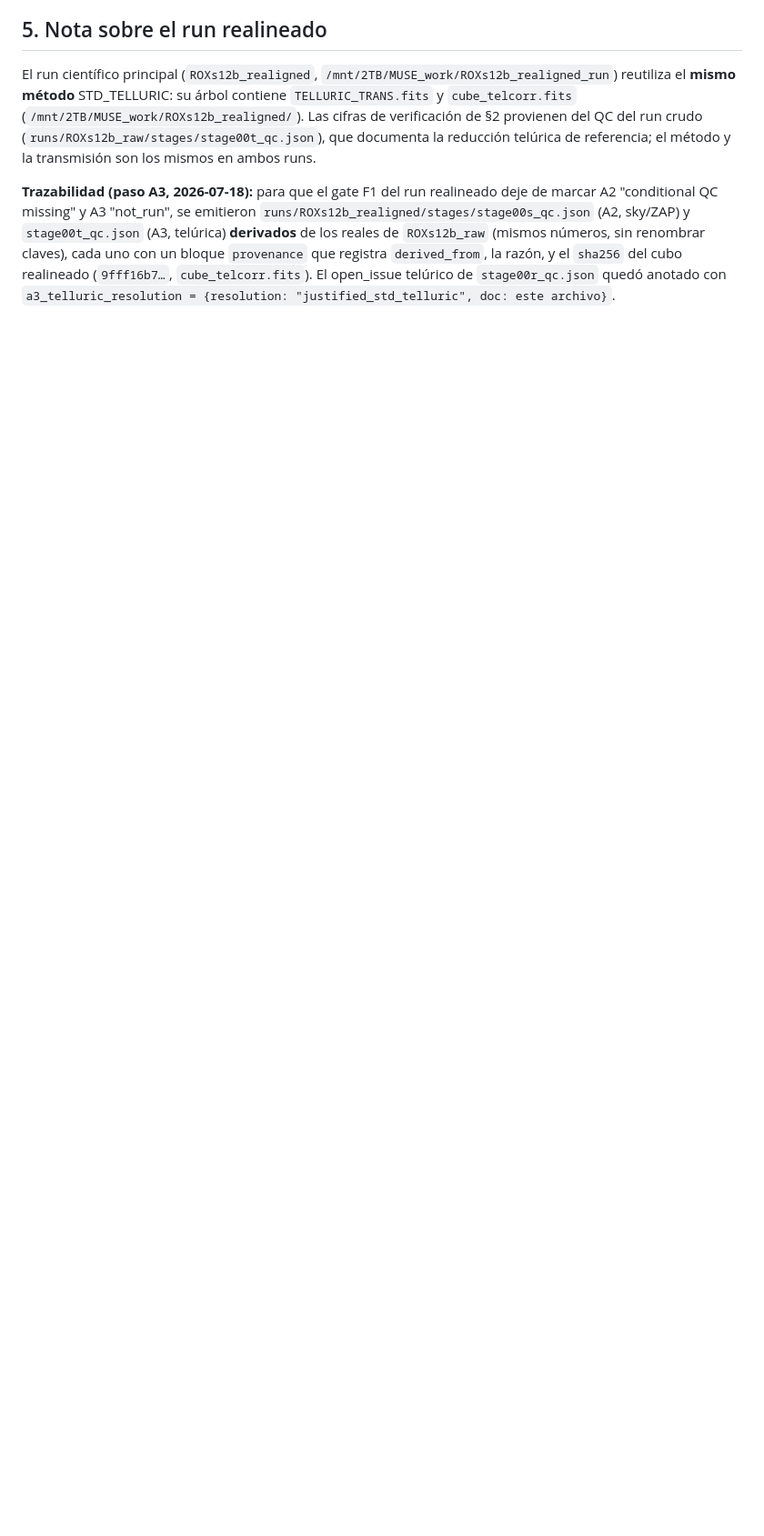
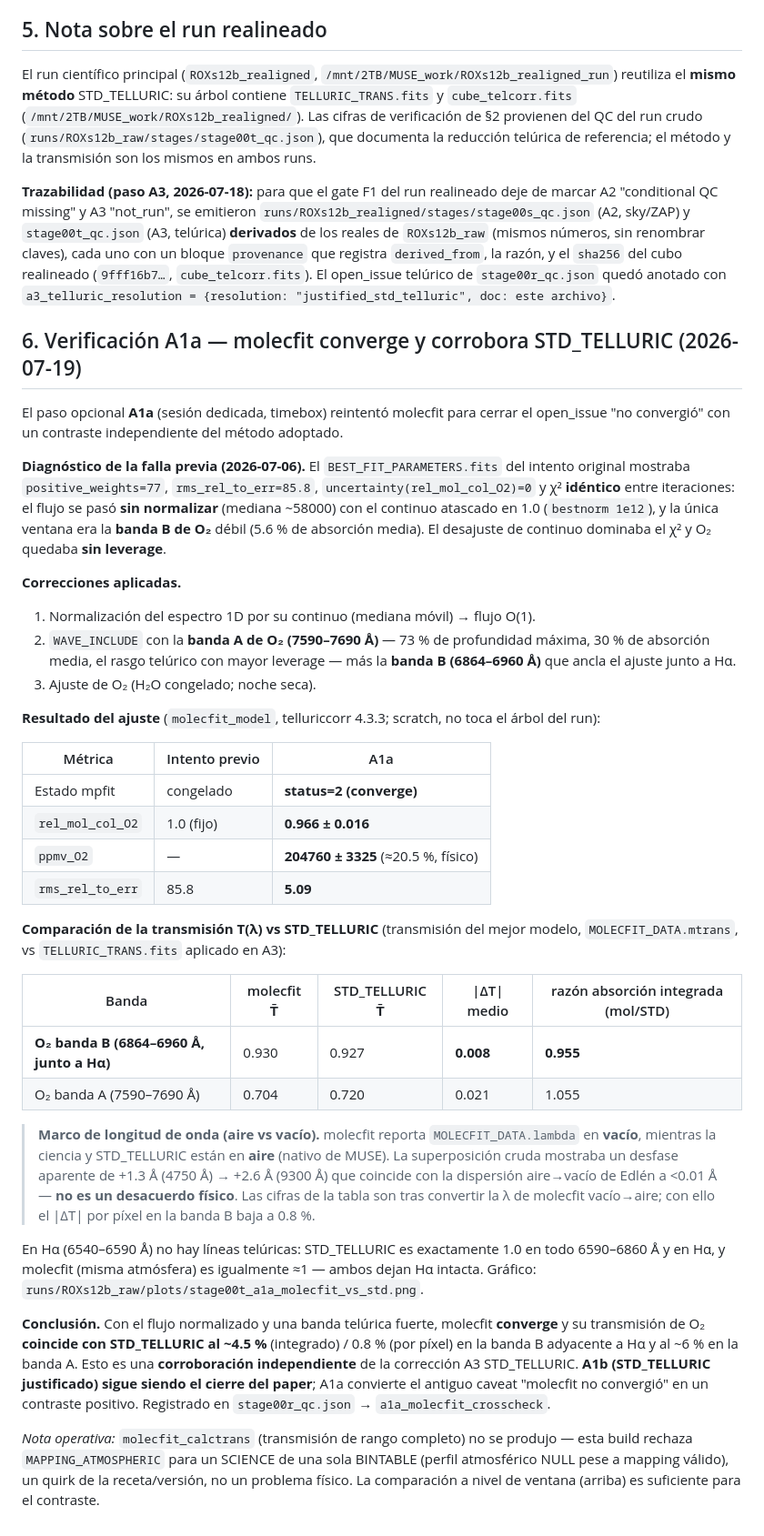
Before and after one commit to RicardoRamirezReyes/musepipe, a Markdown page: docs/a3_telluric_justification.md, the part around one of its changes. Shown at 91% size. Rendered like a GitHub page; blank space fills up the shorter version.

```diff
--- a/docs/a3_telluric_justification.md
+++ b/docs/a3_telluric_justification.md
@@ -135,3 +145,60 @@ cada uno con un bloque `provenance` que registra `derived_from`, la razón, y el
 cubo realineado (`9fff16b7…`, `cube_telcorr.fits`). El open_issue telúrico de
 `stage00r_qc.json` quedó anotado con `a3_telluric_resolution = {resolution:
 "justified_std_telluric", doc: este archivo}`.
+
+## 6. Verificación A1a — molecfit converge y corrobora STD_TELLURIC (2026-07-19)
+
+El paso opcional **A1a** (sesión dedicada, timebox) reintentó molecfit para cerrar el
+open_issue "no convergió" con un contraste independiente del método adoptado.
+
+**Diagnóstico de la falla previa (2026-07-06).** El `BEST_FIT_PARAMETERS.fits` del intento
+original mostraba `positive_weights=77`, `rms_rel_to_err=85.8`, `uncertainty(rel_mol_col_O2)=0`
+y χ² **idéntico** entre iteraciones: el flujo se pasó **sin normalizar** (mediana ~58000) con el
+continuo atascado en 1.0 (`bestnorm 1e12`), y la única ventana era la **banda B de O₂** débil
+(5.6 % de absorción media). El desajuste de continuo dominaba el χ² y O₂ quedaba **sin leverage**.
+
+**Correcciones aplicadas.**
+1. Normalización del espectro 1D por su continuo (mediana móvil) → flujo O(1).
+2. `WAVE_INCLUDE` con la **banda A de O₂ (7590–7690 Å)** — 73 % de profundidad máxima, 30 % de
+   absorción media, el rasgo telúrico con mayor leverage — más la **banda B (6864–6960 Å)**
+   que ancla el ajuste junto a Hα.
+3. Ajuste de O₂ (H₂O congelado; noche seca).
+
+**Resultado del ajuste** (`molecfit_model`, telluriccorr 4.3.3; scratch, no toca el árbol del run):
+
+| Métrica | Intento previo | A1a |
+|---|---|---|
+| Estado mpfit | congelado | **status=2 (converge)** |
+| `rel_mol_col_O2` | 1.0 (fijo) | **0.966 ± 0.016** |
+| `ppmv_O2` | — | **204760 ± 3325** (≈20.5 %, físico) |
+| `rms_rel_to_err` | 85.8 | **5.09** |
+
+**Comparación de la transmisión T(λ) vs STD_TELLURIC** (transmisión del mejor modelo,
+`MOLECFIT_DATA.mtrans`, vs `TELLURIC_TRANS.fits` aplicado en A3):
+
+| Banda | molecfit T̄ | STD_TELLURIC T̄ | \|ΔT\| medio | razón absorción integrada (mol/STD) |
+|---|---|---|---|---|
+| **O₂ banda B (6864–6960 Å, junto a Hα)** | 0.930 | 0.927 | **0.008** | **0.955** |
+| O₂ banda A (7590–7690 Å) | 0.704 | 0.720 | 0.021 | 1.055 |
+
+> **Marco de longitud de onda (aire vs vacío).** molecfit reporta `MOLECFIT_DATA.lambda` en
+> **vacío**, mientras la ciencia y STD_TELLURIC están en **aire** (nativo de MUSE). La superposición
+> cruda mostraba un desfase aparente de +1.3 Å (4750 Å) → +2.6 Å (9300 Å) que coincide con la
+> dispersión aire→vacío de Edlén a <0.01 Å — **no es un desacuerdo físico**. Las cifras de la tabla
+> son tras convertir la λ de molecfit vacío→aire; con ello el |ΔT| por píxel en la banda B baja a 0.8 %.
+
+En Hα (6540–6590 Å) no hay líneas telúricas: STD_TELLURIC es exactamente 1.0 en todo
+6590–6860 Å y en Hα, y molecfit (misma atmósfera) es igualmente ≈1 — ambos dejan Hα intacta.
+Gráfico: `runs/ROXs12b_raw/plots/stage00t_a1a_molecfit_vs_std.png`.
+
+**Conclusión.** Con el flujo normalizado y una banda telúrica fuerte, molecfit **converge** y su
+transmisión de O₂ **coincide con STD_TELLURIC al ~4.5 %** (integrado) / 0.8 % (por píxel) en la
+banda B adyacente a Hα y al ~6 % en la banda A. Esto es una **corroboración independiente** de
+la corrección A3 STD_TELLURIC. **A1b (STD_TELLURIC justificado) sigue siendo el cierre del
+paper**; A1a convierte el antiguo caveat "molecfit no convergió" en un contraste positivo.
+Registrado en `stage00r_qc.json` → `a1a_molecfit_crosscheck`.
+
+*Nota operativa:* `molecfit_calctrans` (transmisión de rango completo) no se produjo — esta build
+rechaza `MAPPING_ATMOSPHERIC` para un SCIENCE de una sola BINTABLE (perfil atmosférico NULL pese
+a mapping válido), un quirk de la receta/versión, no un problema físico. La comparación a nivel de
+ventana (arriba) es suficiente para el contraste.
```
Also changed, not shown: other parts of docs/a3_telluric_justification.md (+16 -6 lines), docs/plan_wavesol_stripes_pasos_agente.md (+15 -2 lines).
